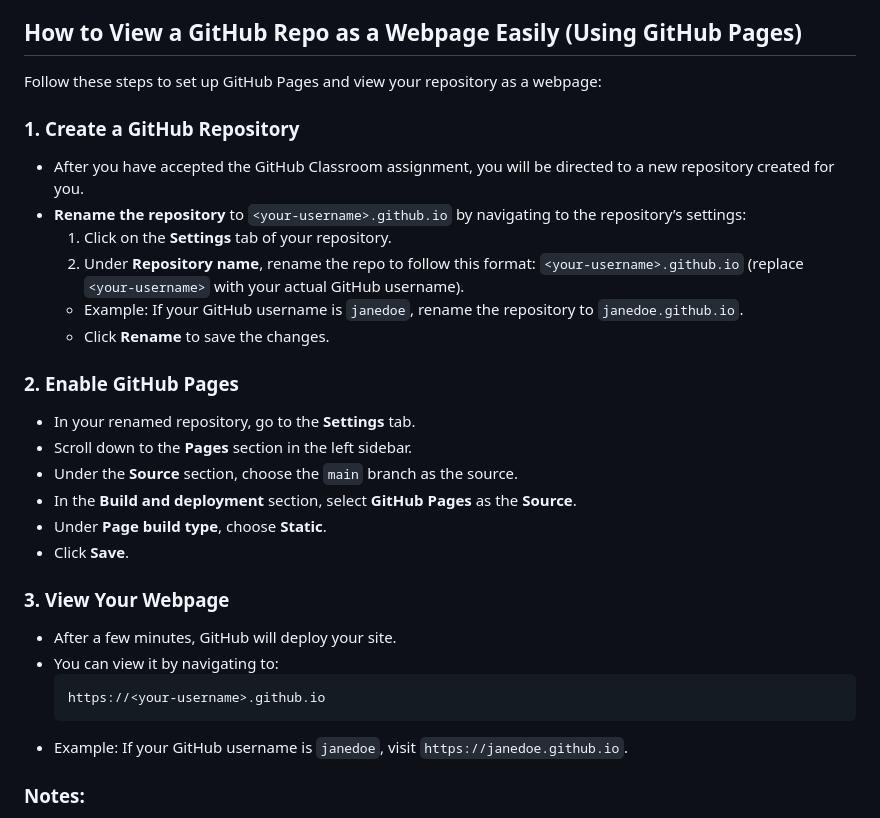
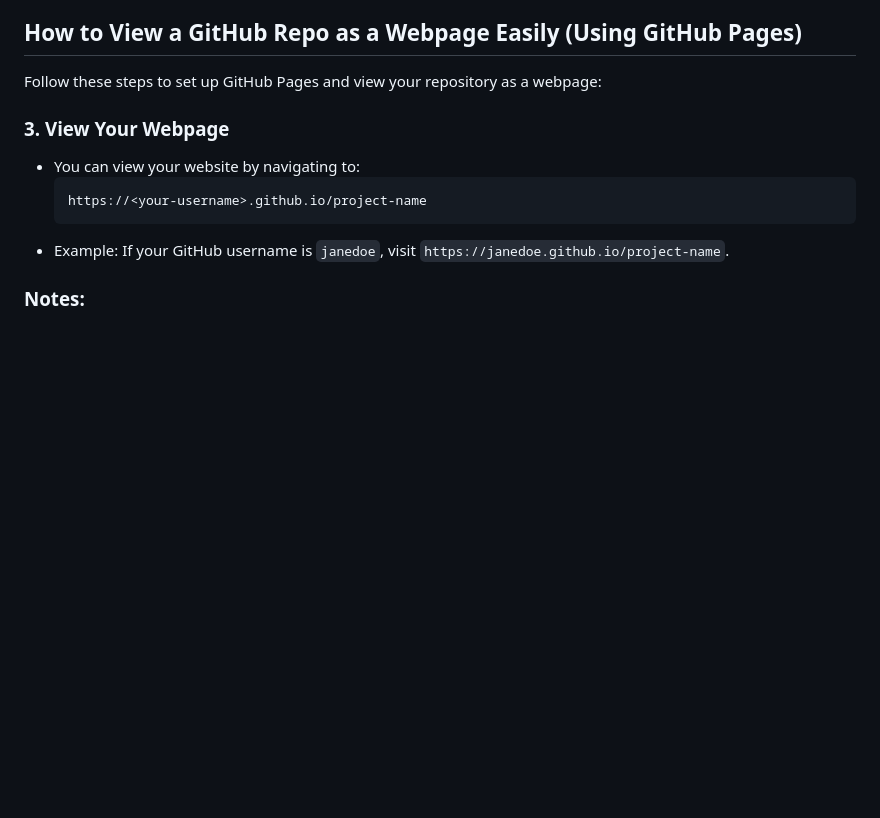
Before and after one commit to cs-plus-plus/Web-Design, a Markdown page: README.md, the part around the change. Rendered like a GitHub page; blank space fills up the shorter version.

````diff
--- a/README.md
+++ b/README.md
@@ -7,30 +7,13 @@ The **HTML/CSS Personal Website** project aims to assess your proficiency in HTM
 
 Follow these steps to set up GitHub Pages and view your repository as a webpage:
 
-### 1. **Create a GitHub Repository**
-   - After you have accepted the GitHub Classroom assignment, you will be directed to a new repository created for you.
-   - **Rename the repository** to `<your-username>.github.io` by navigating to the repository’s settings:
-     1. Click on the **Settings** tab of your repository.
-     2. Under **Repository name**, rename the repo to follow this format: `<your-username>.github.io` (replace `<your-username>` with your actual GitHub username).
-     - Example: If your GitHub username is `janedoe`, rename the repository to `janedoe.github.io`.
-     - Click **Rename** to save the changes.
-
-### 2. Enable GitHub Pages
-- In your renamed repository, go to the **Settings** tab.
-- Scroll down to the **Pages** section in the left sidebar.
-- Under the **Source** section, choose the `main` branch as the source.
-- In the **Build and deployment** section, select **GitHub Pages** as the **Source**.
-- Under **Page build type**, choose **Static**.
-- Click **Save**.
-
 
 ### 3. **View Your Webpage**
-   - After a few minutes, GitHub will deploy your site.
-   - You can view it by navigating to:
+   - You can view your website by navigating to:
      ```
-     https://<your-username>.github.io
+     https://<your-username>.github.io/project-name
      ```
-   - Example: If your GitHub username is `janedoe`, visit `https://janedoe.github.io`.
+   - Example: If your GitHub username is `janedoe`, visit `https://janedoe.github.io/project-name`.
 
 ### Notes:
    - GitHub Pages works for static content like HTML, CSS, and JavaScript.
````
